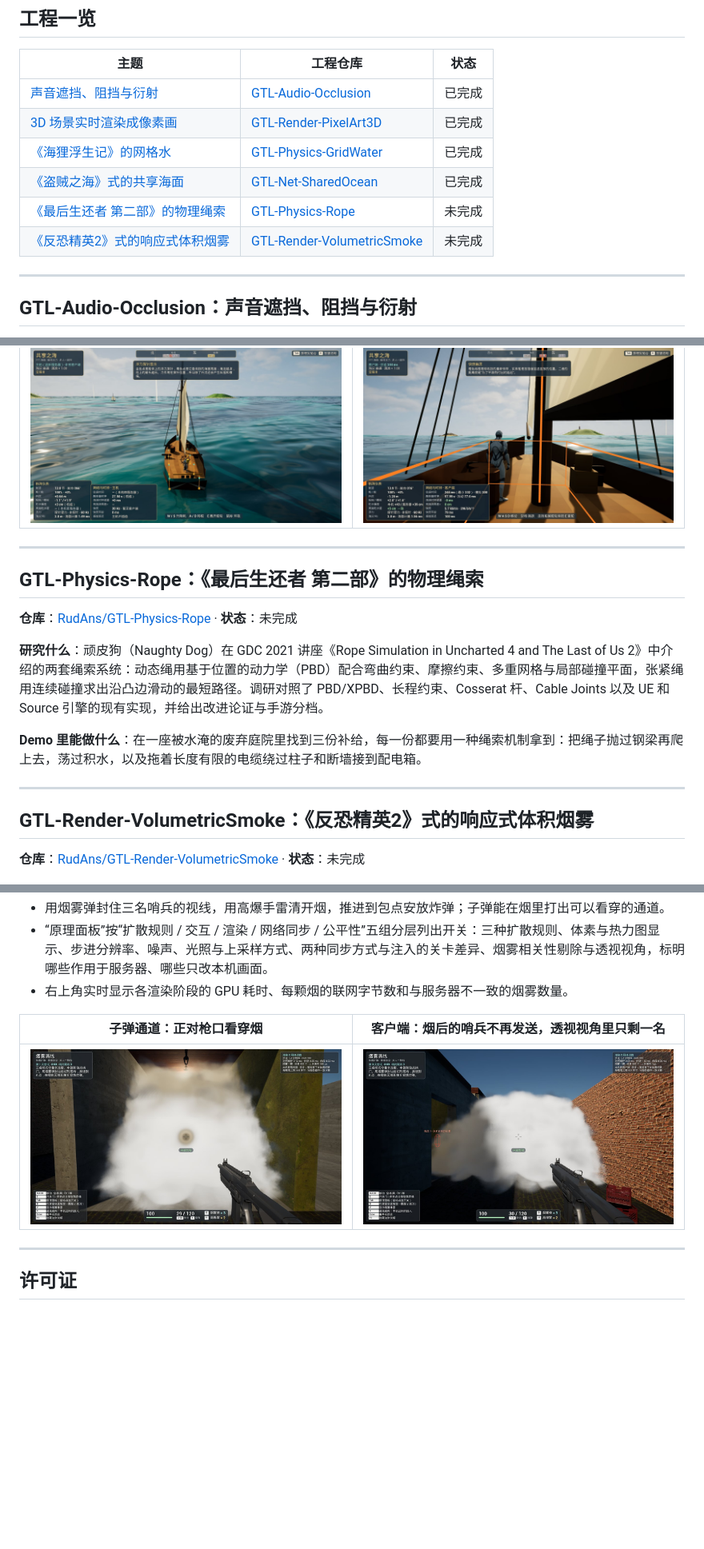
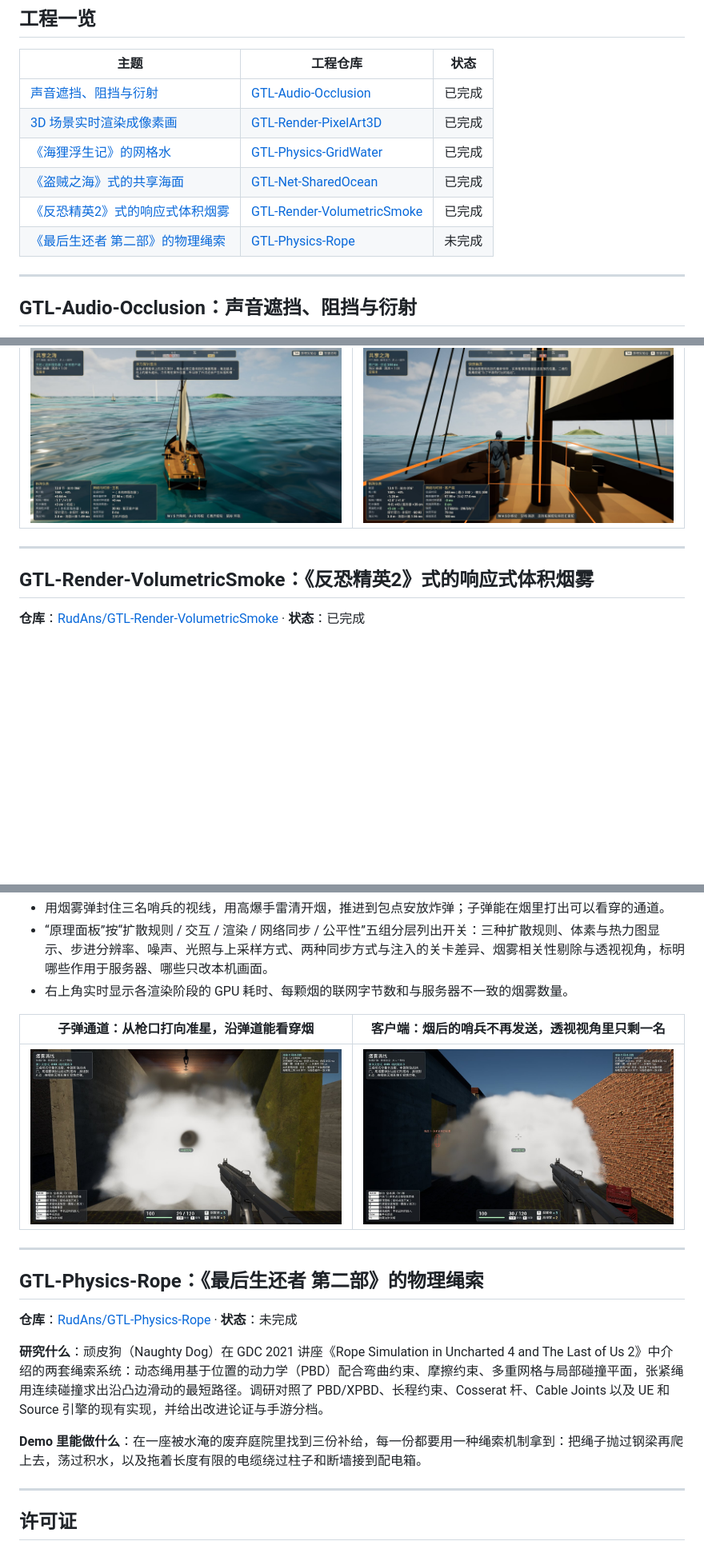
Before and after one commit to RudAns/GameTech-Lab, a Markdown page: README.md, 3 parts joined by grey strips. Shown at 80% size. GitHub-like rendering; pictures changed too: docs/images/volumetricsmoke-tunnel.jpg; blank space fills up the shorter version.

Commit message:
index: GTL-Render-VolumetricSmoke completed

```diff
--- a/README.md
+++ b/README.md
@@ -10,8 +10,8 @@
 | [3D 场景实时渲染成像素画](#gtl-render-pixelart3d3d-场景实时渲染成像素画) | [GTL-Render-PixelArt3D](https://github.com/RudAns/GTL-Render-PixelArt3D) | 已完成 |
 | [《海狸浮生记》的网格水](#gtl-physics-gridwater海狸浮生记的网格水) | [GTL-Physics-GridWater](https://github.com/RudAns/GTL-Physics-GridWater) | 已完成 |
 | [《盗贼之海》式的共享海面](#gtl-net-sharedocean盗贼之海式的共享海面) | [GTL-Net-SharedOcean](https://github.com/RudAns/GTL-Net-SharedOcean) | 已完成 |
+| [《反恐精英2》式的响应式体积烟雾](#gtl-render-volumetricsmoke反恐精英2式的响应式体积烟雾) | [GTL-Render-VolumetricSmoke](https://github.com/RudAns/GTL-Render-VolumetricSmoke) | 已完成 |
 | [《最后生还者 第二部》的物理绳索](#gtl-physics-rope最后生还者-第二部的物理绳索) | [GTL-Physics-Rope](https://github.com/RudAns/GTL-Physics-Rope) | 未完成 |
-| [《反恐精英2》式的响应式体积烟雾](#gtl-render-volumetricsmoke反恐精英2式的响应式体积烟雾) | [GTL-Render-VolumetricSmoke](https://github.com/RudAns/GTL-Render-VolumetricSmoke) | 未完成 |
 
 ---
 
@@ -95,19 +95,9 @@
 
 ---
 
-## GTL-Physics-Rope：《最后生还者 第二部》的物理绳索
-
-**仓库**：[RudAns/GTL-Physics-Rope](https://github.com/RudAns/GTL-Physics-Rope) · **状态**：未完成
-
-**研究什么**：顽皮狗（Naughty Dog）在 GDC 2021 讲座《Rope Simulation in Uncharted 4 and The Last of Us 2》中介绍的两套绳索系统：动态绳用基于位置的动力学（PBD）配合弯曲约束、摩擦约束、多重网格与局部碰撞平面，张紧绳用连续碰撞求出沿凸边滑动的最短路径。调研对照了 PBD/XPBD、长程约束、Cosserat 杆、Cable Joints 以及 UE 和 Source 引擎的现有实现，并给出改进论证与手游分档。
-
-**Demo 里能做什么**：在一座被水淹的废弃庭院里找到三份补给，每一份都要用一种绳索机制拿到：把绳子抛过钢梁再爬上去，荡过积水，以及拖着长度有限的电缆绕过柱子和断墙接到配电箱。
-
----
-
 ## GTL-Render-VolumetricSmoke：《反恐精英2》式的响应式体积烟雾
 
-**仓库**：[RudAns/GTL-Render-VolumetricSmoke](https://github.com/RudAns/GTL-Render-VolumetricSmoke) · **状态**：未完成
+**仓库**：[RudAns/GTL-Render-VolumetricSmoke](https://github.com/RudAns/GTL-Render-VolumetricSmoke) · **状态**：已完成
 
 ![走廊里的烟按体积守恒规则延伸](docs/images/volumetricsmoke-overview.jpg)
 
@@ -119,9 +109,19 @@
 - “原理面板”按“扩散规则 / 交互 / 渲染 / 网络同步 / 公平性”五组分层列出开关：三种扩散规则、体素与热力图显示、步进分辨率、噪声、光照与上采样方式、两种同步方式与注入的关卡差异、烟雾相关性剔除与透视视角，标明哪些作用于服务器、哪些只改本机画面。
 - 右上角实时显示各渲染阶段的 GPU 耗时、每颗烟的联网字节数和与服务器不一致的烟雾数量。
 
-| 子弹通道：正对枪口看穿烟 | 客户端：烟后的哨兵不再发送，透视视角里只剩一名 |
+| 子弹通道：从枪口打向准星，沿弹道能看穿烟 | 客户端：烟后的哨兵不再发送，透视视角里只剩一名 |
 |---|---|
 | ![子弹通道](docs/images/volumetricsmoke-tunnel.jpg) | ![相关性剔除](docs/images/volumetricsmoke-cull.jpg) |
+
+---
+
+## GTL-Physics-Rope：《最后生还者 第二部》的物理绳索
+
+**仓库**：[RudAns/GTL-Physics-Rope](https://github.com/RudAns/GTL-Physics-Rope) · **状态**：未完成
+
+**研究什么**：顽皮狗（Naughty Dog）在 GDC 2021 讲座《Rope Simulation in Uncharted 4 and The Last of Us 2》中介绍的两套绳索系统：动态绳用基于位置的动力学（PBD）配合弯曲约束、摩擦约束、多重网格与局部碰撞平面，张紧绳用连续碰撞求出沿凸边滑动的最短路径。调研对照了 PBD/XPBD、长程约束、Cosserat 杆、Cable Joints 以及 UE 和 Source 引擎的现有实现，并给出改进论证与手游分档。
+
+**Demo 里能做什么**：在一座被水淹的废弃庭院里找到三份补给，每一份都要用一种绳索机制拿到：把绳子抛过钢梁再爬上去，荡过积水，以及拖着长度有限的电缆绕过柱子和断墙接到配电箱。
 
 ---
 
```
